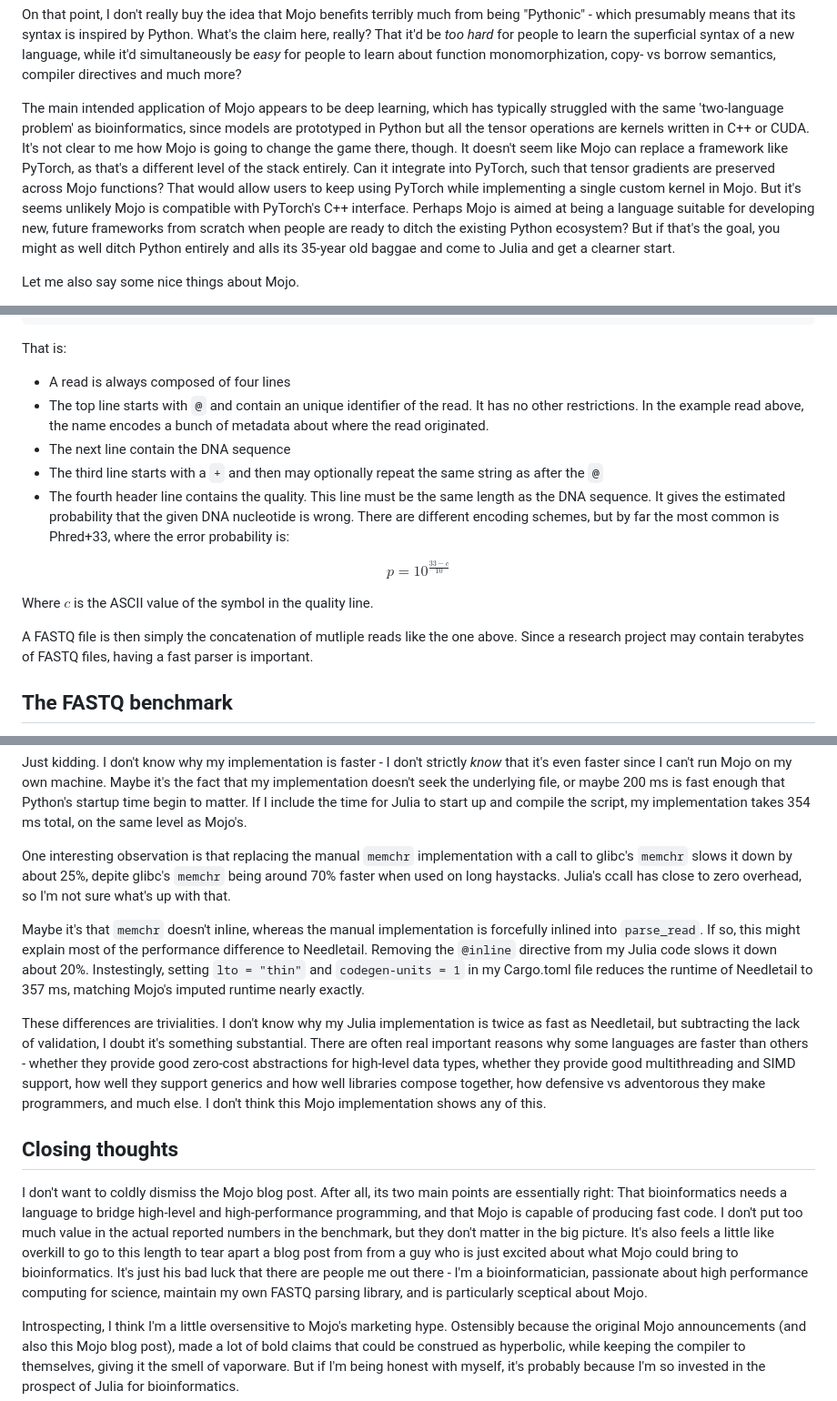
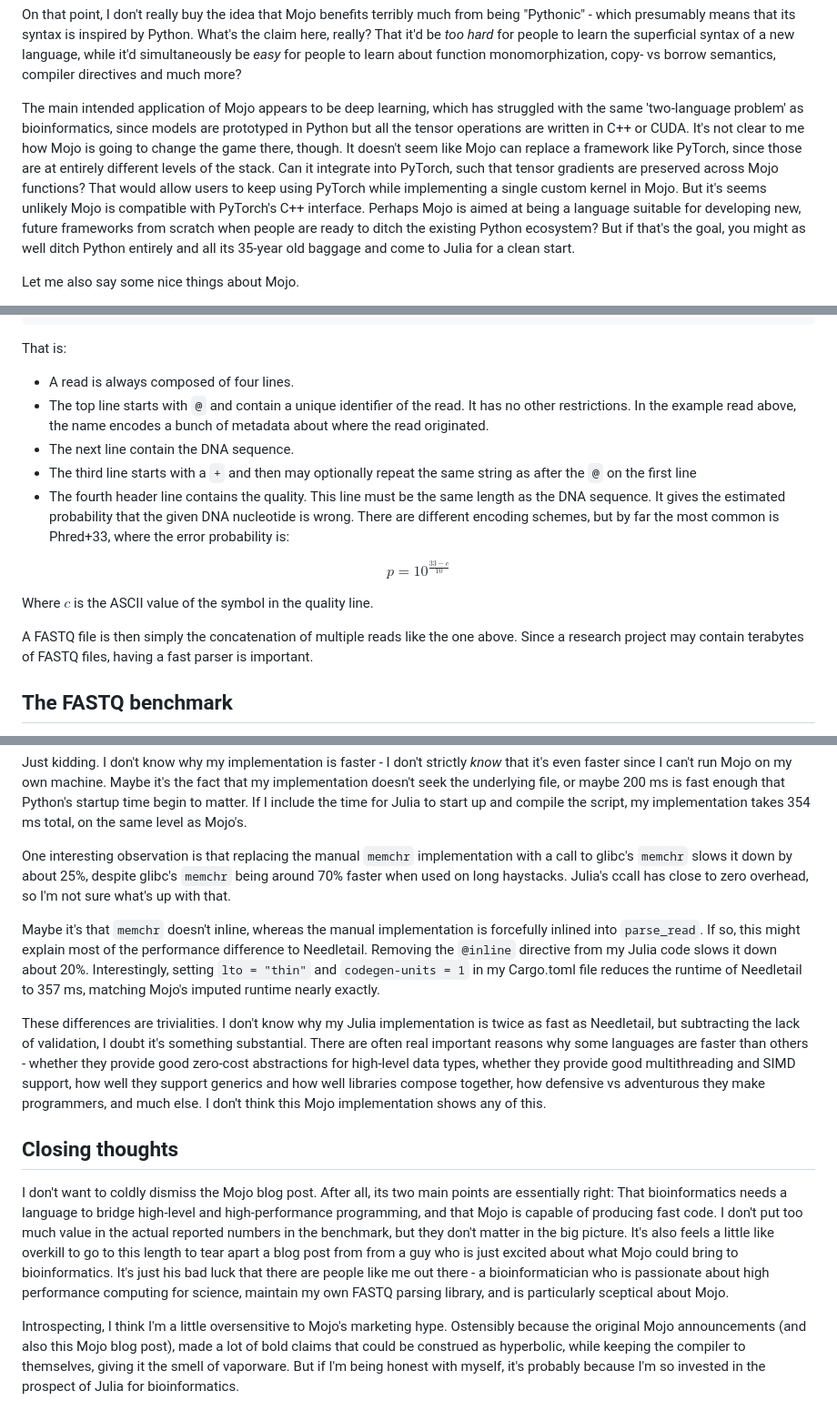
Before and after one commit to jakobnissen/jakobnissen.github.io, a Markdown page: posts/mojo.md, 3 parts joined by grey strips. Shown at 91% size. Rendered like a GitHub page.

Commit message:
Copyedit Mojo post

````diff
--- a/posts/mojo.md
+++ b/posts/mojo.md
@@ -88,10 +88,10 @@ Presumably, Mojo's interop is going to be even easier. But is the improved inter
 On that point, I don't really buy the idea that Mojo benefits terribly much from being "Pythonic" - which presumably means that its syntax is inspired by Python.
 What's the claim here, really? That it'd be _too hard_ for people to learn the superficial syntax of a new language, while it'd simultaneously be _easy_ for people to learn about function monomorphization, copy- vs borrow semantics, compiler directives and much more?
 
-The main intended application of Mojo appears to be deep learning, which has typically struggled with the same 'two-language problem' as bioinformatics, since models are prototyped in Python but all the tensor operations are kernels written in C++ or CUDA.
-It's not clear to me how Mojo is going to change the game there, though. It doesn't seem like Mojo can replace a framework like PyTorch, as that's a different level of the stack entirely.
+The main intended application of Mojo appears to be deep learning, which has struggled with the same 'two-language problem' as bioinformatics, since models are prototyped in Python but all the tensor operations are written in C++ or CUDA.
+It's not clear to me how Mojo is going to change the game there, though. It doesn't seem like Mojo can replace a framework like PyTorch, since those are at entirely different levels of the stack.
 Can it integrate into PyTorch, such that tensor gradients are preserved across Mojo functions? That would allow users to keep using PyTorch while implementing a single custom kernel in Mojo. But it's seems unlikely Mojo is compatible with PyTorch's C++ interface.
-Perhaps Mojo is aimed at being a language suitable for developing new, future frameworks from scratch when people are ready to ditch the existing Python ecosystem? But if that's the goal, you might as well ditch Python entirely and alls its 35-year old baggae and come to Julia and get a clearner start.
+Perhaps Mojo is aimed at being a language suitable for developing new, future frameworks from scratch when people are ready to ditch the existing Python ecosystem? But if that's the goal, you might as well ditch Python entirely and all its 35-year old baggage and come to Julia for a clean start.
 
 Let me also say some nice things about Mojo.
 
@@ -125,17 +125,17 @@ defegg___adefbdhfdadbeffffggfgggaeaf_cffga\_a_babbZbbXdddT_\c_cccca_TbBBBBBBBBBB
 ```
 
 That is:
-* A read is always composed of four lines
-* The top line starts with `@` and contain an unique identifier of the read. It has no other restrictions. In the example read above, the name encodes a bunch of metadata about where the read originated.
-* The next line contain the DNA sequence
-* The third line starts with a `+` and then may optionally repeat the same string as after the `@`
+* A read is always composed of four lines.
+* The top line starts with `@` and contain a unique identifier of the read. It has no other restrictions. In the example read above, the name encodes a bunch of metadata about where the read originated.
+* The next line contain the DNA sequence.
+* The third line starts with a `+` and then may optionally repeat the same string as after the `@` on the first line
 * The fourth header line contains the quality. This line must be the same length as the DNA sequence. It gives the estimated probability that the given DNA nucleotide is wrong. There are different encoding schemes, but by far the most common is Phred+33, where the error probability is:
 
 $$p = 10^\frac{33 - c}{10}$$
 
 Where $c$ is the ASCII value of the symbol in the quality line.
 
-A FASTQ file is then simply the concatenation of mutliple reads like the one above.
+A FASTQ file is then simply the concatenation of multiple reads like the one above.
 Since a research project may contain terabytes of FASTQ files, having a fast parser is important.
 
 ## The FASTQ benchmark
@@ -301,19 +301,19 @@ I think there is only one real conclusion here:
 Just kidding. I don't know why my implementation is faster - I don't strictly _know_ that it's even faster since I can't run Mojo on my own machine.
 Maybe it's the fact that my implementation doesn't seek the underlying file, or maybe 200 ms is fast enough that Python's startup time begin to matter. If I include the time for Julia to start up and compile the script, my implementation takes 354 ms total, on the same level as Mojo's.
 
-One interesting observation is that replacing the manual `memchr` implementation with a call to glibc's `memchr` slows it down by about 25%, depite glibc's `memchr` being around 70% faster when used on long haystacks. Julia's ccall has close to zero overhead, so I'm not sure what's up with that.
+One interesting observation is that replacing the manual `memchr` implementation with a call to glibc's `memchr` slows it down by about 25%, despite glibc's `memchr` being around 70% faster when used on long haystacks. Julia's ccall has close to zero overhead, so I'm not sure what's up with that.
 
 Maybe it's that `memchr` doesn't inline, whereas the manual implementation is forcefully inlined into `parse_read`. If so, this might explain most of the performance difference to Needletail. Removing the `@inline` directive from my Julia code slows it down about 20%.
-Instestingly, setting `lto = "thin"` and `codegen-units = 1` in my Cargo.toml file reduces the runtime of Needletail to 357 ms, matching Mojo's imputed runtime nearly exactly.
+Interestingly, setting `lto = "thin"` and `codegen-units = 1` in my Cargo.toml file reduces the runtime of Needletail to 357 ms, matching Mojo's imputed runtime nearly exactly.
 
 These differences are trivialities. I don't know why my Julia implementation is twice as fast as Needletail, but subtracting the lack of validation, I doubt it's something substantial.
-There are often real important reasons why some languages are faster than others - whether they provide good zero-cost abstractions for high-level data types, whether they provide good multithreading and SIMD support, how well they support generics and how well libraries compose together, how defensive vs adventorous they make programmers, and much else.
+There are often real important reasons why some languages are faster than others - whether they provide good zero-cost abstractions for high-level data types, whether they provide good multithreading and SIMD support, how well they support generics and how well libraries compose together, how defensive vs adventurous they make programmers, and much else.
 I don't think this Mojo implementation shows any of this.
 
 ## Closing thoughts
 I don't want to coldly dismiss the Mojo blog post. After all, its two main points are essentially right: That bioinformatics needs a language to bridge high-level and high-performance programming, and that Mojo is capable of producing fast code. I don't put too much value in the actual reported numbers in the benchmark, but they don't matter in the big picture.
 It's also feels a little like overkill to go to this length to tear apart a blog post from from a guy who is just excited about what Mojo could bring to bioinformatics.
-It's just his bad luck that there are people me out there - I'm a bioinformatician, passionate about high performance computing for science, maintain my own FASTQ parsing library, and is particularly sceptical about Mojo.
+It's just his bad luck that there are people like me out there - a bioinformatician who is passionate about high performance computing for science, maintain my own FASTQ parsing library, and is particularly sceptical about Mojo.
 
 Introspecting, I think I'm a little oversensitive to Mojo's marketing hype. Ostensibly because the original Mojo announcements (and also this Mojo blog post), made a lot of bold claims that could be construed as hyperbolic, while keeping the compiler to themselves, giving it the smell of vaporware. But if I'm being honest with myself, it's probably because I'm so invested in the prospect of Julia for bioinformatics.
 
````
Also changed, not shown: other parts of posts/mojo.md (+9 -9 lines).
